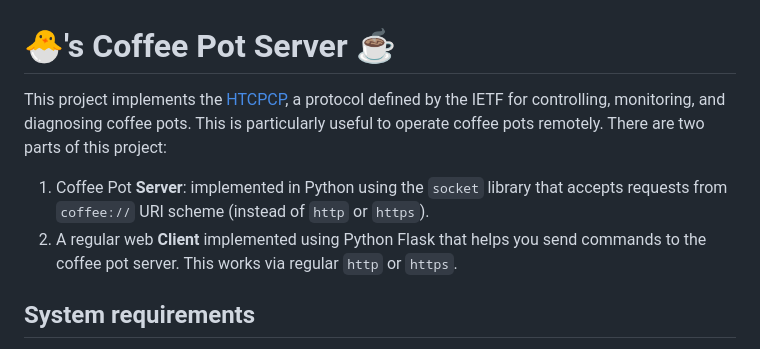
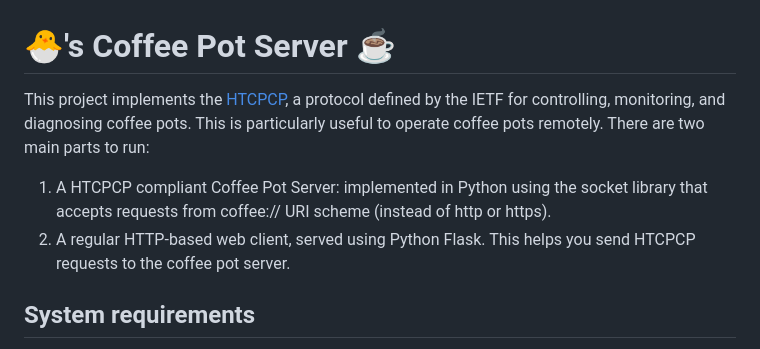
Before and after one commit to natalieagus/lab_htcpcp, a Markdown page: README.md, the part around the change. Drawn GitHub-style.

Commit message:
docs: update readme

```diff
--- a/README.md
+++ b/README.md
@@ -1,9 +1,9 @@
 # 🐣's Coffee Pot Server ☕️
 
-This project implements the [HTCPCP](https://datatracker.ietf.org/doc/html/rfc2324), a protocol defined by the IETF for controlling, monitoring, and diagnosing coffee pots. This is particularly useful to operate coffee pots remotely. There are two parts of this project:
+This project implements the [HTCPCP](https://datatracker.ietf.org/doc/html/rfc2324), a protocol defined by the IETF for controlling, monitoring, and diagnosing coffee pots. This is particularly useful to operate coffee pots remotely. There are two main parts to run:
 
-1. Coffee Pot **Server**: implemented in Python using the `socket` library that accepts requests from `coffee://` URI scheme (instead of `http` or `https`).
-2. A regular web **Client** implemented using Python Flask that helps you send commands to the coffee pot server. This works via regular `http` or `https`.
+1. A HTCPCP compliant Coffee Pot Server: implemented in Python using the socket library that accepts requests from coffee:// URI scheme (instead of http or https).
+2. A regular HTTP-based web client, served using Python Flask. This helps you send HTCPCP requests to the coffee pot server.
 
 ## System requirements
 
```
